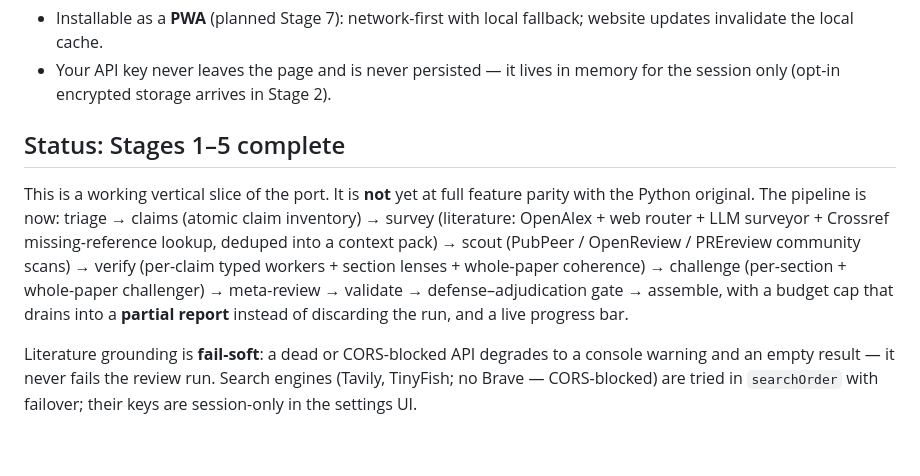
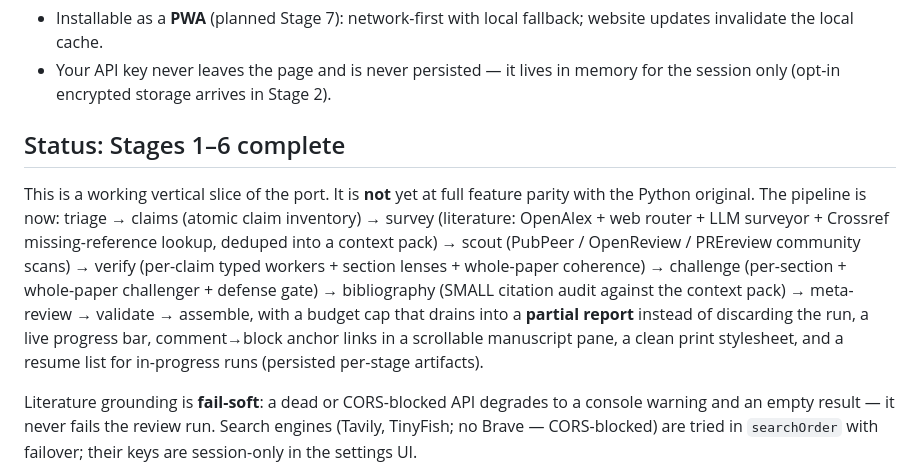
Before and after one commit to paluigi-moltis/open-referee-js, a Markdown page: README.md, the part around the change. Rendered like a GitHub page; blank space fills up the shorter version.

Commit message:
docs: Stage-6 pipeline paragraph + changelog entry

```diff
--- a/README.md
+++ b/README.md
@@ -12,7 +12,7 @@ CORS-open literature APIs: OpenAlex, Crossref, Tavily, TinyFish).
 - Your API key never leaves the page and is never persisted — it lives in
   memory for the session only (opt-in encrypted storage arrives in Stage 2).
 
-## Status: Stages 1–5 complete
+## Status: Stages 1–6 complete
 
 This is a working vertical slice of the port. It is **not** yet at full
 feature parity with the Python original. The pipeline is now:
@@ -20,9 +20,12 @@ triage → claims (atomic claim inventory) → survey (literature: OpenAlex +
 web router + LLM surveyor + Crossref missing-reference lookup, deduped into
 a context pack) → scout (PubPeer / OpenReview / PREreview community scans)
 → verify (per-claim typed workers + section lenses + whole-paper coherence)
-→ challenge (per-section + whole-paper challenger) → meta-review → validate
-→ defense–adjudication gate → assemble, with a budget cap that drains into
-a **partial report** instead of discarding the run, and a live progress bar.
+→ challenge (per-section + whole-paper challenger + defense gate) →
+bibliography (SMALL citation audit against the context pack) → meta-review
+→ validate → assemble, with a budget cap that drains into a **partial
+report** instead of discarding the run, a live progress bar, comment→block
+anchor links in a scrollable manuscript pane, a clean print stylesheet, and
+a resume list for in-progress runs (persisted per-stage artifacts).
 
 Literature grounding is **fail-soft**: a dead or CORS-blocked API degrades
 to a console warning and an empty result — it never fails the review run.
```
Also changed, not shown: CHANGELOG.md (+28 -0 lines).
